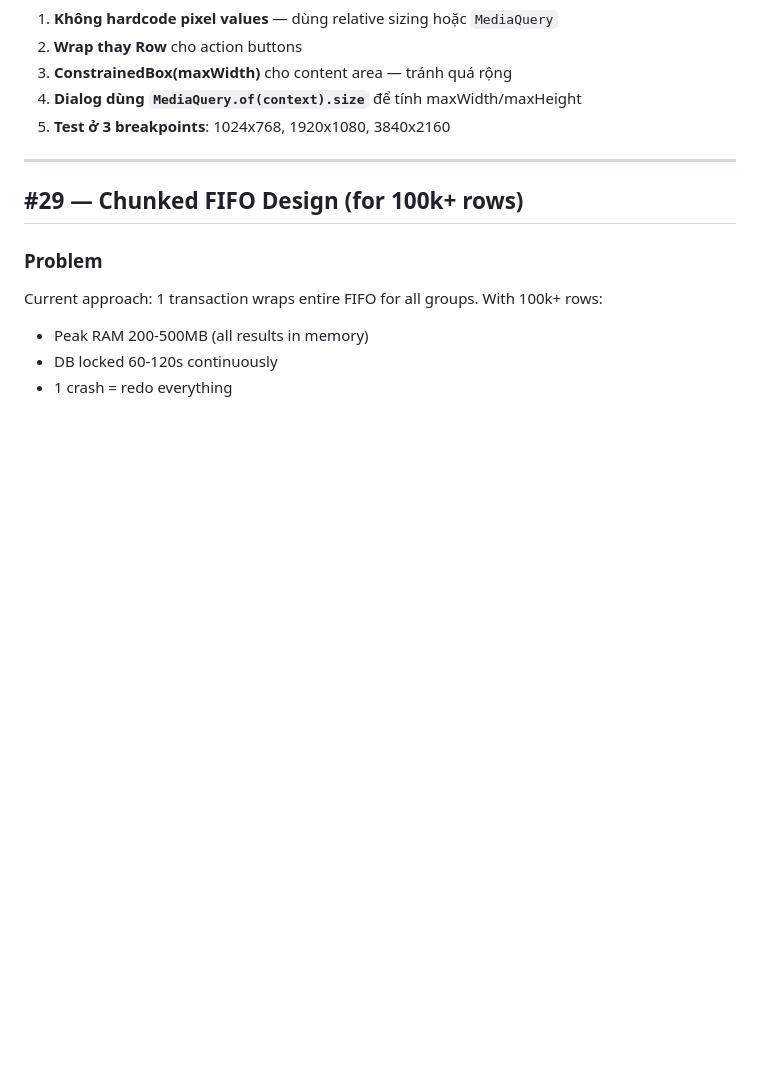
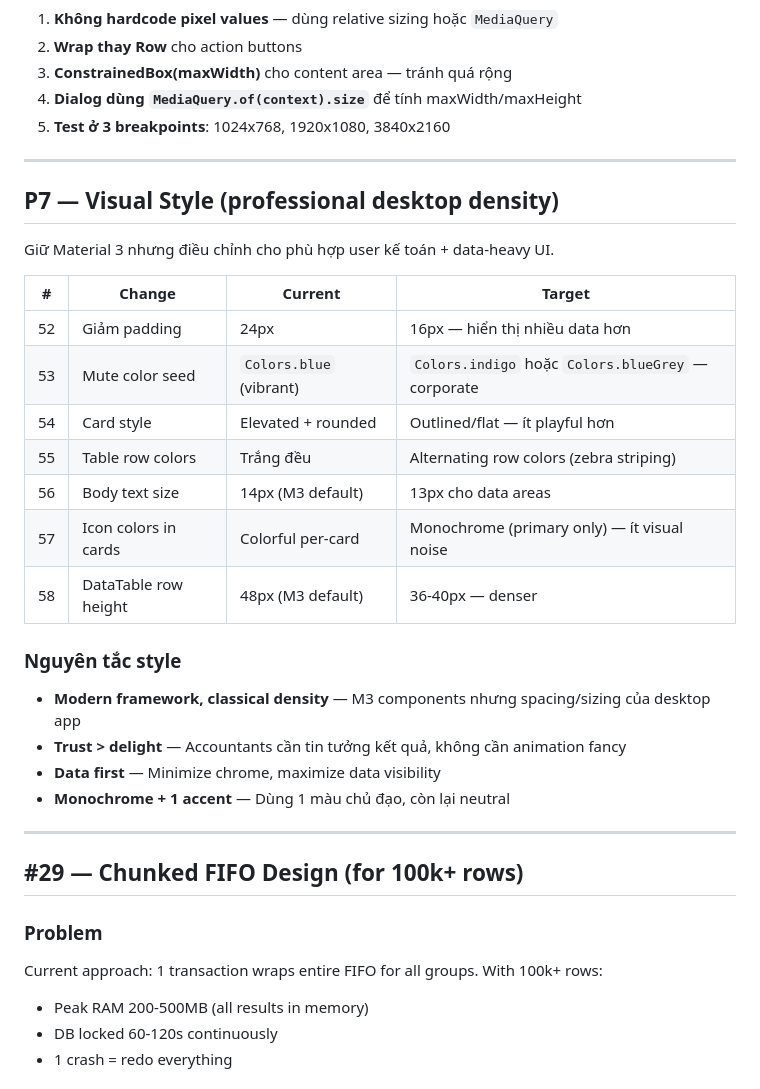
Before and after one commit to thienph3/bonus, a Markdown page: docs/IMPROVEMENTS.md, the part around the change. GitHub-like rendering; blank space fills up the shorter version.

Commit message:
docs: add P7 visual style guide (professional desktop density)

```diff
--- a/docs/IMPROVEMENTS.md
+++ b/docs/IMPROVEMENTS.md
@@ -109,6 +109,29 @@ Target: app phải hoạt động tốt từ 1024x768 đến 3840x2160 (4K).
 
 ---
 
+## P7 — Visual Style (professional desktop density)
+
+Giữ Material 3 nhưng điều chỉnh cho phù hợp user kế toán + data-heavy UI.
+
+| # | Change | Current | Target |
+|---|--------|---------|--------|
+| 52 | Giảm padding | 24px | 16px — hiển thị nhiều data hơn |
+| 53 | Mute color seed | `Colors.blue` (vibrant) | `Colors.indigo` hoặc `Colors.blueGrey` — corporate |
+| 54 | Card style | Elevated + rounded | Outlined/flat — ít playful hơn |
+| 55 | Table row colors | Trắng đều | Alternating row colors (zebra striping) |
+| 56 | Body text size | 14px (M3 default) | 13px cho data areas |
+| 57 | Icon colors in cards | Colorful per-card | Monochrome (primary only) — ít visual noise |
+| 58 | DataTable row height | 48px (M3 default) | 36-40px — denser |
+
+### Nguyên tắc style
+
+- **Modern framework, classical density** — M3 components nhưng spacing/sizing của desktop app
+- **Trust > delight** — Accountants cần tin tưởng kết quả, không cần animation fancy
+- **Data first** — Minimize chrome, maximize data visibility
+- **Monochrome + 1 accent** — Dùng 1 màu chủ đạo, còn lại neutral
+
+---
+
 ## #29 — Chunked FIFO Design (for 100k+ rows)
 
 ### Problem
```
